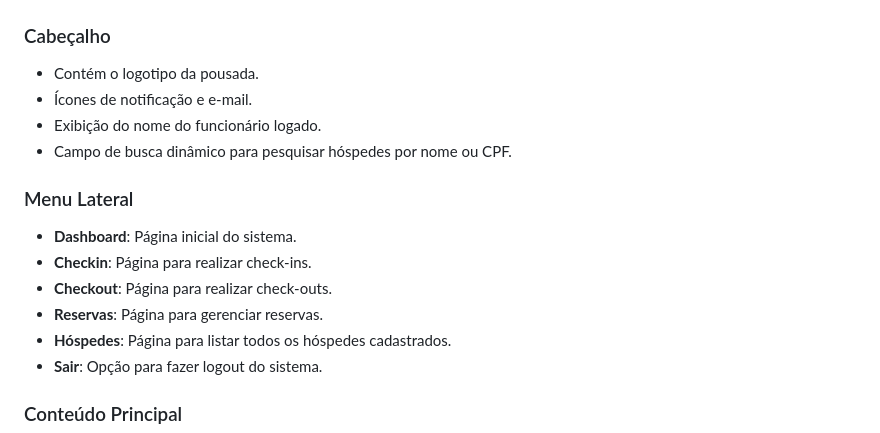
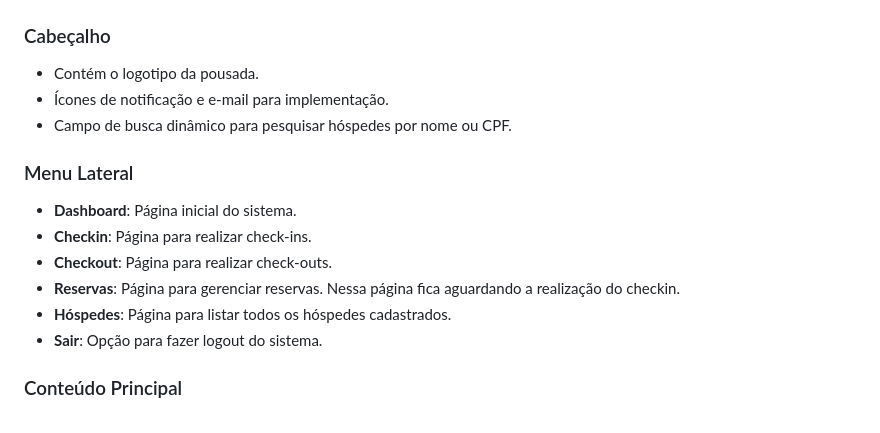
Before and after one commit to jonataacordi/pousada, a Markdown page: README.md, the part around the change. GitHub-like rendering.

```diff
--- a/README.md
+++ b/README.md
@@ -25,8 +25,7 @@ O sistema integra uma API de CEP para identificar automaticamente o CEP fornecid
 ### Cabeçalho
 
 - Contém o logotipo da pousada.
-- Ícones de notificação e e-mail.
-- Exibição do nome do funcionário logado.
+- Ícones de notificação e e-mail para implementação.
 - Campo de busca dinâmico para pesquisar hóspedes por nome ou CPF.
 
 ### Menu Lateral
@@ -34,7 +33,7 @@ O sistema integra uma API de CEP para identificar automaticamente o CEP fornecid
 - **Dashboard**: Página inicial do sistema.
 - **Checkin**: Página para realizar check-ins.
 - **Checkout**: Página para realizar check-outs.
-- **Reservas**: Página para gerenciar reservas.
+- **Reservas**: Página para gerenciar reservas. Nessa página fica aguardando a realização do checkin.
 - **Hóspedes**: Página para listar todos os hóspedes cadastrados.
 - **Sair**: Opção para fazer logout do sistema.
 
```
